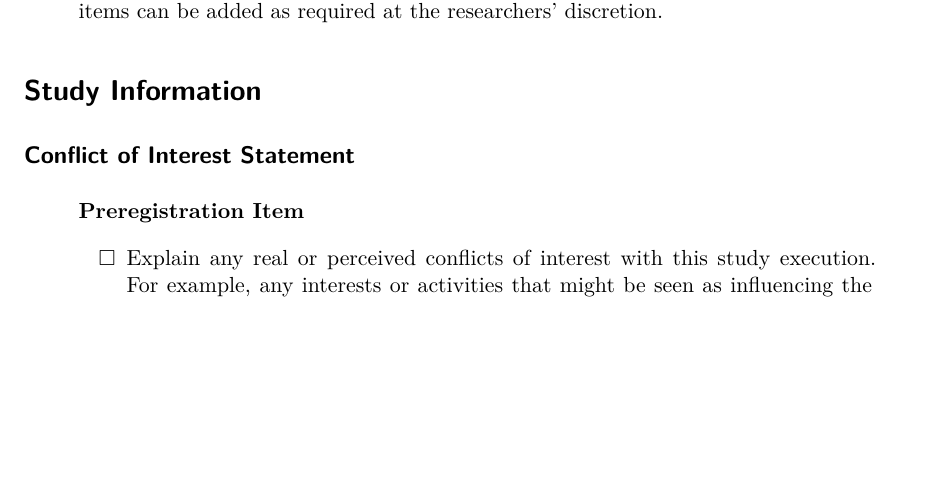
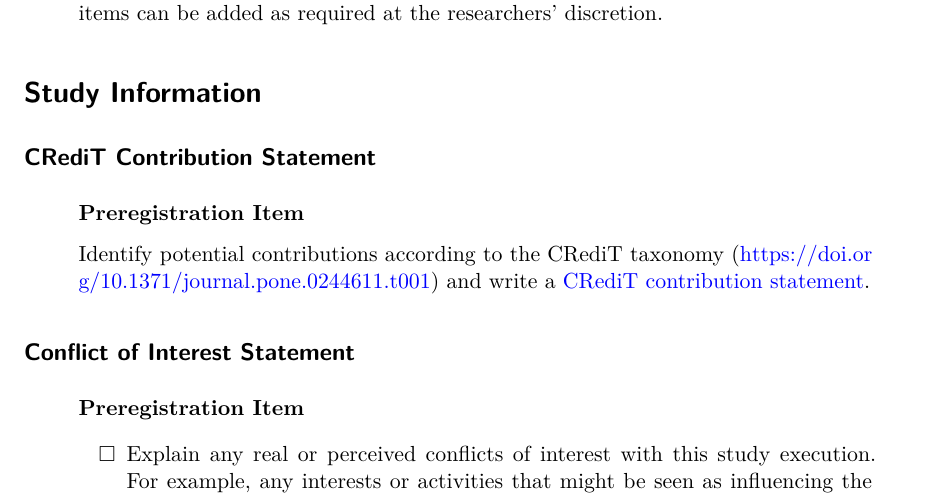
Before and after one commit to egouldo/EcoConsModPreReg, a Quarto document (template.qmd): part of page 1 of 19, cut so that both start at the same text, the shorter picture padded with empty space. Rendered offline with R 4.5, knitr and Pandoc in place of Quarto, then LaTeX, with nearby package versions; drawn as R Markdown's standard PDF in place of the format the file asks for; a font, style sheet, LaTeX package, included part or bibliography that could not be used is replaced or left out.

Commit message:
Add study information item for CRediT contribution statement.

```diff
--- a/template.qmd
+++ b/template.qmd
@@ -79,6 +79,14 @@ keywords:
 ---
 
 # Study Information {.unnumbered}
+
+## CRediT Contribution Statement {.unnumbered}
+
+::: callout-caution
+## Preregistration Item
+
+Identify potential contributions according to the CRediT taxonomy (<https://doi.org/10.1371/journal.pone.0244611.t001>) and write a [CRediT contribution statement](https://authorservices.wiley.com/author-resources/Journal-Authors/open-access/credit.html "See link for example statement.").
+:::
 
 ## Conflict of Interest Statement {.unnumbered}
 
```
